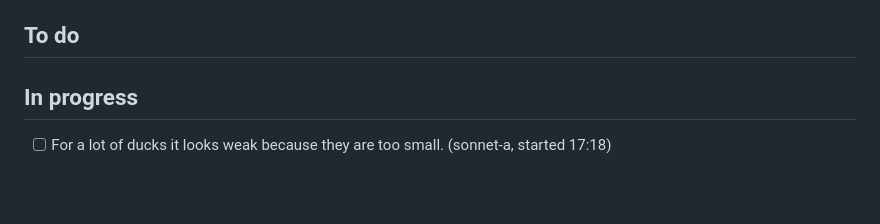
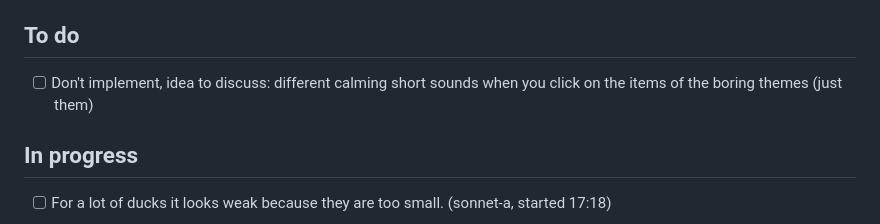
Before and after one commit to SinaLaura/countdown, a Markdown page: NEXT.md, the part around the change. Drawn GitHub-style; blank space fills up the shorter version.

Commit message:
NEXT.md: add idea calming click sounds for boring themes
Co-Authored-By: Claude Opus 5.5 <noreply@anthropic.com>

```diff
--- a/NEXT.md
+++ b/NEXT.md
@@ -5,6 +5,8 @@ Start working through the list with `/next`, or keep it running with `/loop 15m
 Claude picks up the top open item whenever it is free, moves it to **In progress** (with its session name, so parallel sessions don't take the same one), and to **Done** with the commit and a localhost link to check it when finished (needs `cd docs && py -m http.server 8765`).
 
 ## To do
+
+- [ ] Don't implement, idea to discuss: different calming short sounds when you click on the items of the boring themes (just them)
 
 ## In progress
 
```
